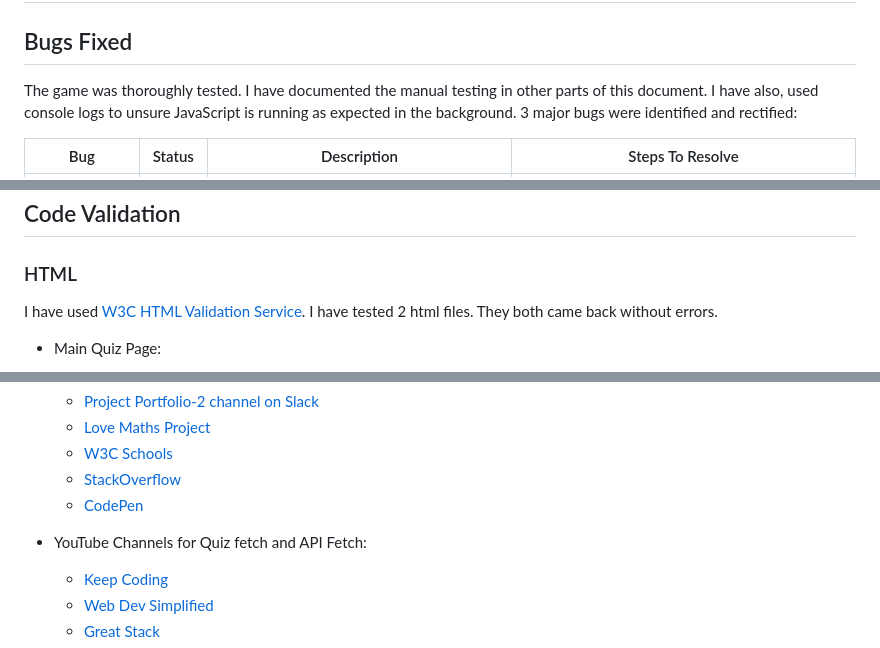
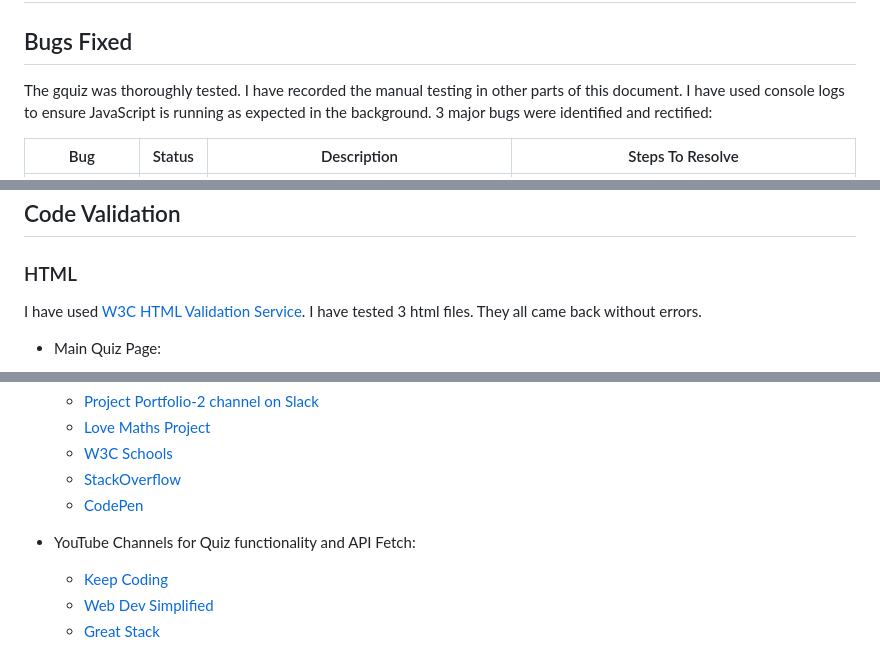
Before and after one commit to Indre-V/animation-quiz, a Markdown page: README.md, 3 parts joined by grey strips. Drawn GitHub-style.

```diff
--- a/README.md
+++ b/README.md
@@ -331,7 +339,7 @@ Loader was also added to remove an empty display of question box while content i
 
 ## Bugs Fixed
 
-The game was thoroughly tested. I have documented the manual testing in other parts of this document. I have also, used console logs to unsure JavaScript is running as expected in the background. 3 major bugs were identified and rectified:
+The gquiz was thoroughly tested. I have recorded the manual testing in other parts of this document. I have used console logs to ensure JavaScript is running as expected in the background. 3 major bugs were identified and rectified:
 
 | Bug                              | Status | Description                                                                                                                                                                 | Steps To Resolve                                                                                                                                                         |
 | -------------------------------- | ------ | --------------------------------------------------------------------------------------------------------------------------------------------------------------------------- | ------------------------------------------------------------------------------------------------------------------------------------------------------------------------ |
@@ -370,7 +378,7 @@ Final Test Results:
 
 ### HTML
 
-I have used [W3C HTML Validation Service](https://validator.w3.org/ "W3C HTML"). I have tested 2 html files. They both came back without errors.
+I have used [W3C HTML Validation Service](https://validator.w3.org/ "W3C HTML"). I have tested 3 html files. They all came back without errors.
 
 * Main Quiz Page:
 
@@ -538,7 +547,7 @@ Forking the GitHub repository allows you to create a duplicate of a local reposi
   - [StackOverflow](https://stackoverflow.com/ "StackOverflow")
   - [CodePen](https://codepen.io/pen/ "CodePen")
 
-* YouTube Channels for Quiz fetch and API Fetch:
+* YouTube Channels for Quiz functionality and API Fetch:
 
   * [Keep Coding](https://www.youtube.com/watch?v=MxrGPP4F8Sc "YouTube")
   * [Web Dev Simplified](https://www.youtube.com/watch?v=riDzcEQbX6k "YouTube")
```
Also changed, not shown: other parts of README.md (+19 -10 lines), docs/header-open.png (added), docs/js-test-result.png (added), 1 other file.
